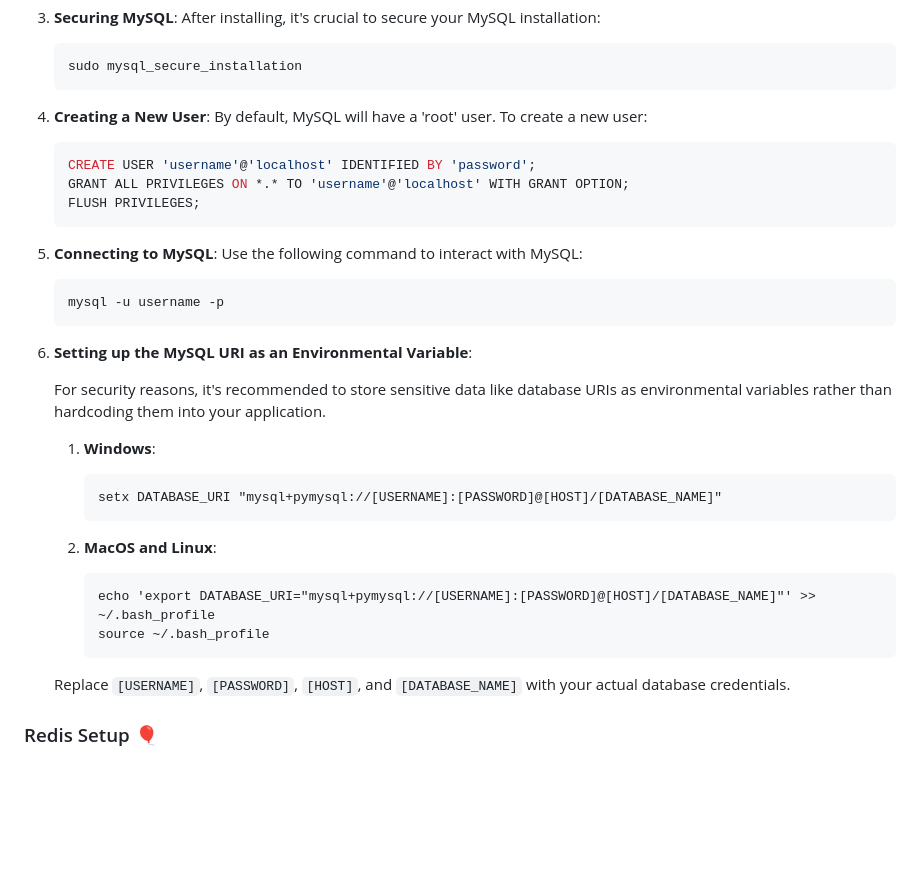
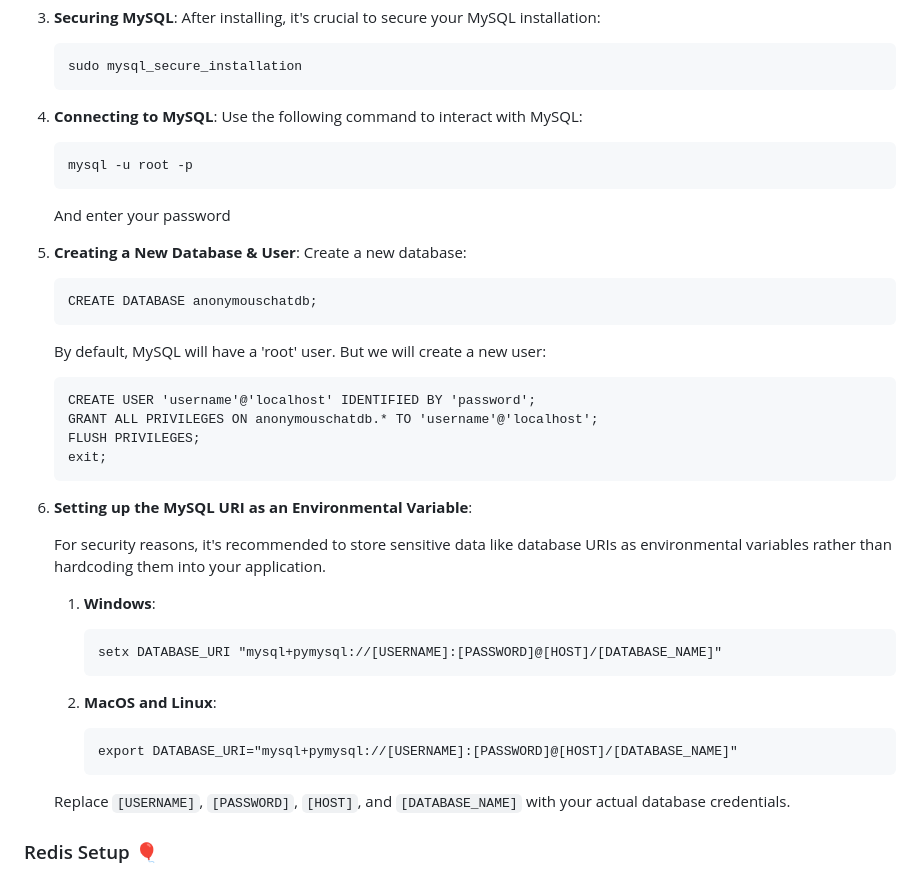
Before and after one commit to obaskly/AnonymousChat, a Markdown page: README.md, the part around the change. GitHub-like rendering; blank space fills up the shorter version.

````diff
--- a/README.md
+++ b/README.md
@@ -43,18 +43,24 @@ pip install flask flask-sqlalchemy flask-login flask-wtf flask-limiter flask-bcr
     sudo mysql_secure_installation
     ```
 
-4. **Creating a New User**:
-    By default, MySQL will have a 'root' user. To create a new user:
-    ```sql
-    CREATE USER 'username'@'localhost' IDENTIFIED BY 'password';
-    GRANT ALL PRIVILEGES ON *.* TO 'username'@'localhost' WITH GRANT OPTION;
-	FLUSH PRIVILEGES;
-    ```
-
-5. **Connecting to MySQL**:
+4. **Connecting to MySQL**:
     Use the following command to interact with MySQL:
     ```
-    mysql -u username -p
+    mysql -u root -p
+    ```
+    And enter your password
+
+5. **Creating a New Database & User**:
+   Create a new database:
+   ```
+   CREATE DATABASE anonymouschatdb;
+   ```
+   By default, MySQL will have a 'root' user. But we will create a new user:
+    ```
+    CREATE USER 'username'@'localhost' IDENTIFIED BY 'password';
+    GRANT ALL PRIVILEGES ON anonymouschatdb.* TO 'username'@'localhost';
+    FLUSH PRIVILEGES;
+    exit;
     ```
 
 6. **Setting up the MySQL URI as an Environmental Variable**:
@@ -68,8 +74,7 @@ pip install flask flask-sqlalchemy flask-login flask-wtf flask-limiter flask-bcr
 
 	2. **MacOS and Linux**:
 	    ```
-	    echo 'export DATABASE_URI="mysql+pymysql://[USERNAME]:[PASSWORD]@[HOST]/[DATABASE_NAME]"' >> ~/.bash_profile
-	    source ~/.bash_profile
+	    export DATABASE_URI="mysql+pymysql://[USERNAME]:[PASSWORD]@[HOST]/[DATABASE_NAME]"
 	    ```
 
 	Replace `[USERNAME]`, `[PASSWORD]`, `[HOST]`, and `[DATABASE_NAME]` with your actual database credentials.
````
